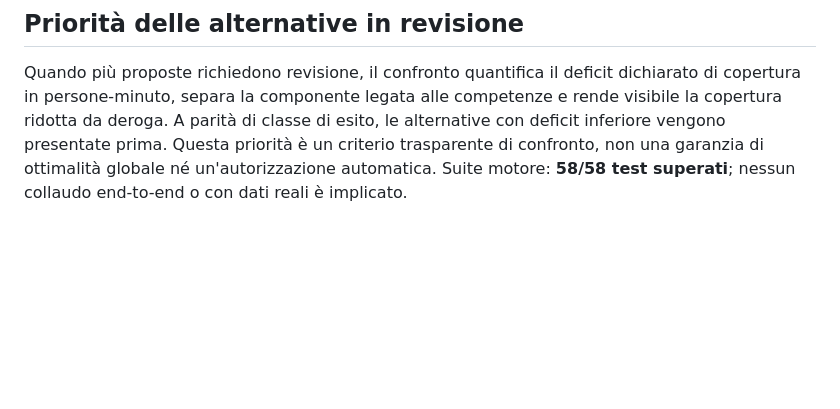
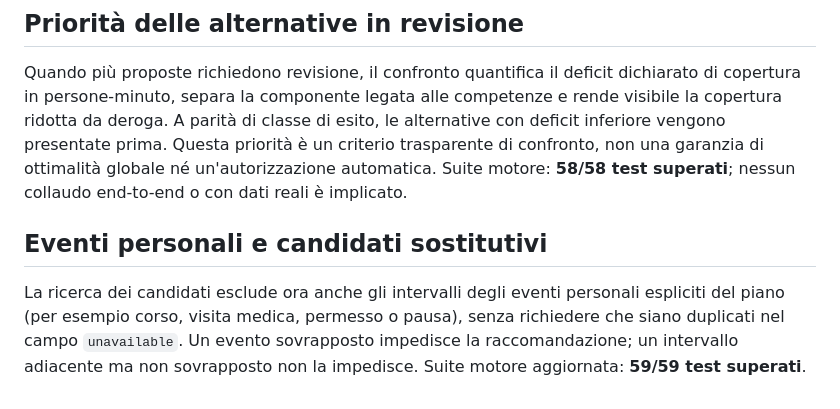
Before and after one commit to davidealpegiani-82/turni-corvetto, a Markdown page: nastri-corvetto/README.md, the part around the change. Rendered like a GitHub page; blank space fills up the shorter version.

Commit message:
Document event-aware candidate availability and latest tests

```diff
--- a/nastri-corvetto/README.md
+++ b/nastri-corvetto/README.md
@@ -50,3 +50,7 @@ La diagnosi di copertura conta persone distinte, non segmenti di turno. Due asse
 
 ## Priorità delle alternative in revisione
 Quando più proposte richiedono revisione, il confronto quantifica il deficit dichiarato di copertura in persone-minuto, separa la componente legata alle competenze e rende visibile la copertura ridotta da deroga. A parità di classe di esito, le alternative con deficit inferiore vengono presentate prima. Questa priorità è un criterio trasparente di confronto, non una garanzia di ottimalità globale né un'autorizzazione automatica. Suite motore: **58/58 test superati**; nessun collaudo end-to-end o con dati reali è implicato.
+
+
+## Eventi personali e candidati sostitutivi
+La ricerca dei candidati esclude ora anche gli intervalli degli eventi personali espliciti del piano (per esempio corso, visita medica, permesso o pausa), senza richiedere che siano duplicati nel campo `unavailable`. Un evento sovrapposto impedisce la raccomandazione; un intervallo adiacente ma non sovrapposto non la impedisce. Suite motore aggiornata: **59/59 test superati**.
```
